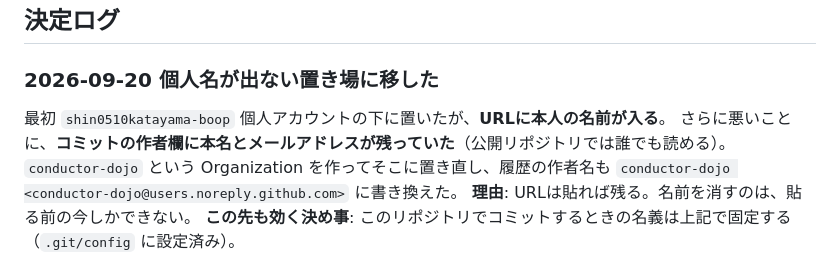
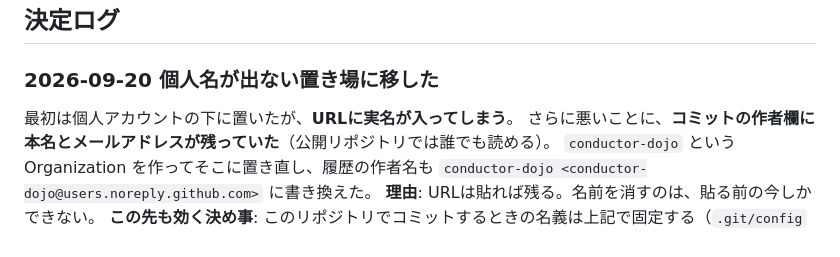
Before and after one commit to conductor-dojo/conductor-dojo.github.io, a Markdown page: SPEC.md, the part around the change. GitHub-like rendering.

Commit message:
決定ログから個人名を外す

```diff
--- a/SPEC.md
+++ b/SPEC.md
@@ -51,7 +51,7 @@ ZMK 用キーマップエディタが書き出す JSON。
 ## 決定ログ
 
 ### 2026-09-20 個人名が出ない置き場に移した
-最初 `shin0510katayama-boop` 個人アカウントの下に置いたが、**URLに本人の名前が入る**。
+最初は個人アカウントの下に置いたが、**URLに実名が入ってしまう**。
 さらに悪いことに、**コミットの作者欄に本名とメールアドレスが残っていた**（公開リポジトリでは誰でも読める）。
 `conductor-dojo` という Organization を作ってそこに置き直し、履歴の作者名も
 `conductor-dojo <conductor-dojo@users.noreply.github.com>` に書き換えた。
```
